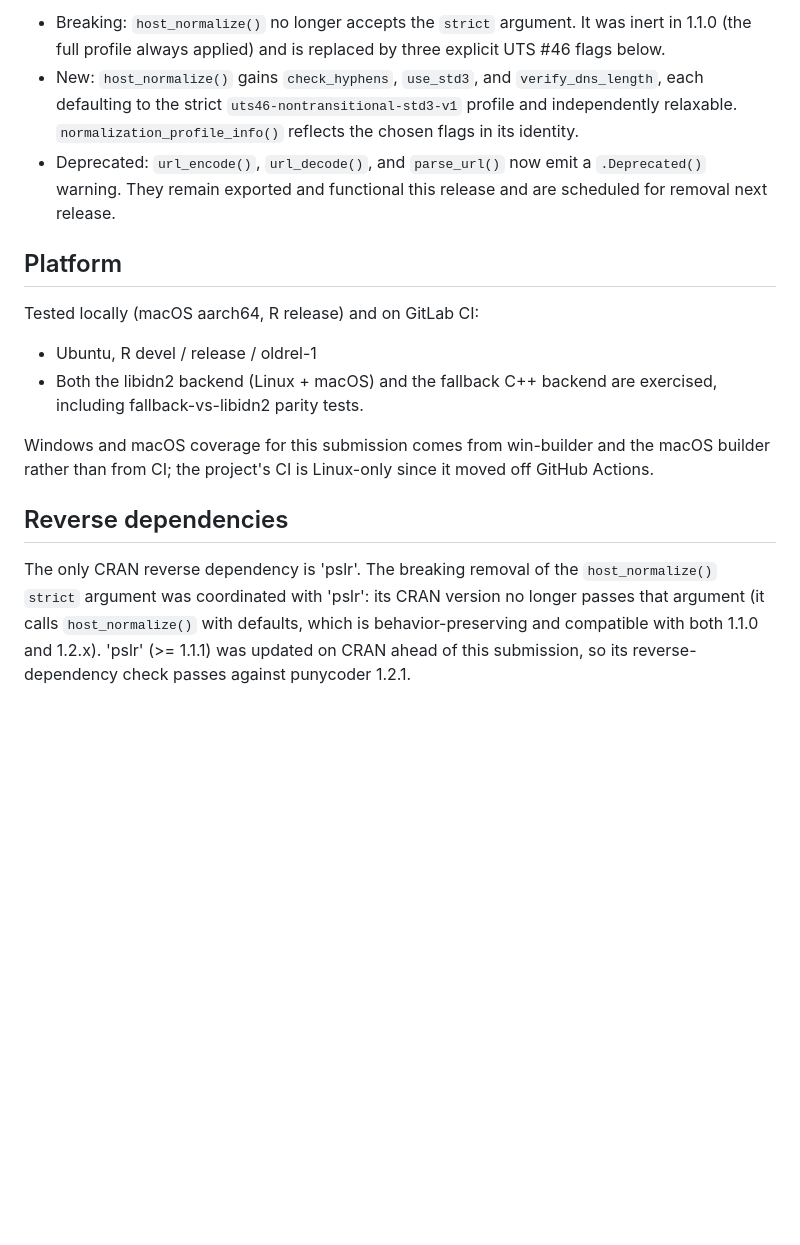
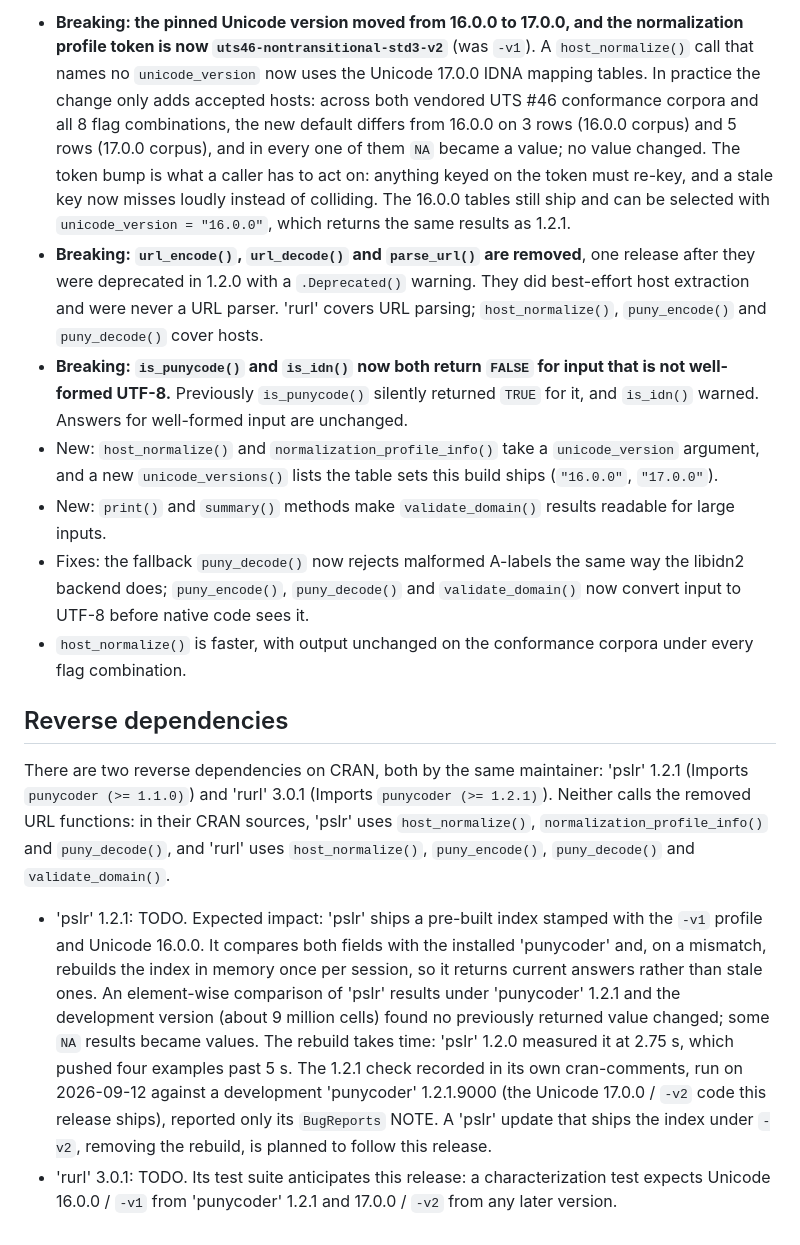
Before and after one commit to bart-turczynski/punycoder, a Markdown page: cran-comments.md, the part around one of its changes. Drawn GitHub-style; blank space fills up the shorter version.

```diff
--- a/cran-comments.md
+++ b/cran-comments.md
@@ -64,32 +67,62 @@ API introduced in 1.1.0. (The 1.2.0 development tag was never submitted to CRAN;
 
-* Breaking: `host_normalize()` no longer accepts the `strict` argument. It was
-  inert in 1.1.0 (the full profile always applied) and is replaced by three
-  explicit UTS #46 flags below.
-* New: `host_normalize()` gains `check_hyphens`, `use_std3`, and
-  `verify_dns_length`, each defaulting to the strict
-  `uts46-nontransitional-std3-v1` profile and independently relaxable.
-  `normalization_profile_info()` reflects the chosen flags in its identity.
-* Deprecated: `url_encode()`, `url_decode()`, and `parse_url()` now emit a
-  `.Deprecated()` warning. They remain exported and functional this release and
-  are scheduled for removal next release.
-
-## Platform
-
-Tested locally (macOS aarch64, R release) and on GitLab CI:
-
-* Ubuntu, R devel / release / oldrel-1
-* Both the libidn2 backend (Linux + macOS) and the fallback C++ backend are
-  exercised, including fallback-vs-libidn2 parity tests.
-
-Windows and macOS coverage for this submission comes from win-builder and the
-macOS builder rather than from CI; the project's CI is Linux-only since it
-moved off GitHub Actions.
+* **Breaking: the pinned Unicode version moved from 16.0.0 to 17.0.0, and the
+  normalization profile token is now `uts46-nontransitional-std3-v2`** (was
+  `-v1`). A `host_normalize()` call that names no `unicode_version` now uses
+  the Unicode 17.0.0 IDNA mapping tables. In practice the change only adds
+  accepted hosts: across both vendored UTS #46 conformance corpora and all 8
+  flag combinations, the new default differs from 16.0.0 on 3 rows (16.0.0
+  corpus) and 5 rows (17.0.0 corpus), and in every one of them `NA` became a
+  value; no value changed. The token bump is what a caller has to act on:
+  anything keyed on the token must re-key, and a stale key now misses loudly
+  instead of colliding. The 16.0.0 tables still ship and can be selected with
+  `unicode_version = "16.0.0"`, which returns the same results as 1.2.1.
+* **Breaking: `url_encode()`, `url_decode()` and `parse_url()` are removed**,
+  one release after they were deprecated in 1.2.0 with a `.Deprecated()`
+  warning. They did best-effort host extraction and were never a URL parser.
+  'rurl' covers URL parsing; `host_normalize()`, `puny_encode()` and
+  `puny_decode()` cover hosts.
+* **Breaking: `is_punycode()` and `is_idn()` now both return `FALSE` for
+  input that is not well-formed UTF-8.** Previously `is_punycode()` silently
+  returned `TRUE` for it, and `is_idn()` warned. Answers for well-formed input
+  are unchanged.
+* New: `host_normalize()` and `normalization_profile_info()` take a
+  `unicode_version` argument, and a new `unicode_versions()` lists the table
+  sets this build ships (`"16.0.0"`, `"17.0.0"`).
+* New: `print()` and `summary()` methods make `validate_domain()` results
+  readable for large inputs.
+* Fixes: the fallback `puny_decode()` now rejects malformed A-labels the same
+  way the libidn2 backend does; `puny_encode()`, `puny_decode()` and
+  `validate_domain()` now convert input to UTF-8 before native code sees it.
+* `host_normalize()` is faster, with output unchanged on the conformance
+  corpora under every flag combination.
 
 ## Reverse dependencies
 
-The only CRAN reverse dependency is 'pslr'. The breaking removal of the
-`host_normalize()` `strict` argument was coordinated with 'pslr': its CRAN
-version no longer passes that argument (it calls `host_normalize()` with
-defaults, which is behavior-preserving and compatible with both 1.1.0 and
-1.2.x). 'pslr' (>= 1.1.1) was updated on CRAN ahead of this submission, so its
-reverse-dependency check passes against punycoder 1.2.1.
+There are two reverse dependencies on CRAN, both by the same maintainer:
+'pslr' 1.2.1 (Imports `punycoder (>= 1.1.0)`) and 'rurl' 3.0.1 (Imports
+`punycoder (>= 1.2.1)`). Neither calls the removed URL functions: in their
+CRAN sources, 'pslr' uses `host_normalize()`, `normalization_profile_info()`
+and `puny_decode()`, and 'rurl' uses `host_normalize()`, `puny_encode()`,
+`puny_decode()` and `validate_domain()`.
+
+<!-- TODO(release): record `R CMD check` of both CRAN tarballs
+     (pslr_1.2.1.tar.gz, rurl_3.0.1.tar.gz) against the 1.3.0 tarball being
+     submitted. Check the published tarballs, not the development trees: a
+     development tree is what hid four test failures in pslr 1.1.1. -->
+
+* 'pslr' 1.2.1: TODO. Expected impact: 'pslr' ships a pre-built index stamped
+  with the `-v1` profile and Unicode 16.0.0. It compares both fields with the
+  installed 'punycoder' and, on a mismatch, rebuilds the index in memory once
+  per session, so it returns current answers rather than stale ones. An
+  element-wise comparison of 'pslr' results under 'punycoder' 1.2.1 and the
+  development version (about 9 million cells) found no previously returned
+  value changed; some `NA` results became values. The rebuild takes time:
+  'pslr' 1.2.0 measured it at 2.75 s, which pushed four examples past 5 s.
+  The 1.2.1 check recorded in its own cran-comments, run on 2026-09-12
+  against a development 'punycoder' 1.2.1.9000 (the Unicode 17.0.0 / `-v2`
+  code this release ships), reported only its `BugReports` NOTE. A 'pslr'
+  update that ships the index under `-v2`, removing the rebuild, is planned
+  to follow this release.
+* 'rurl' 3.0.1: TODO. Its test suite anticipates this release: a
+  characterization test expects Unicode 16.0.0 / `-v1` from 'punycoder' 1.2.1
+  and 17.0.0 / `-v2` from any later version.
```
Also changed, not shown: other parts of cran-comments.md (+47 -44 lines).
